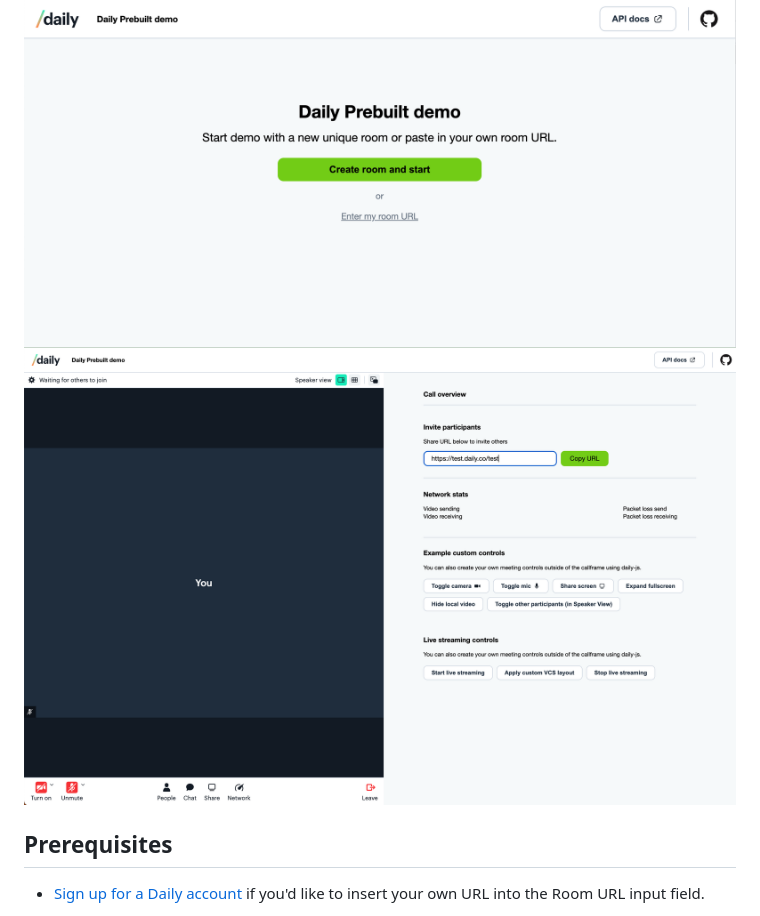
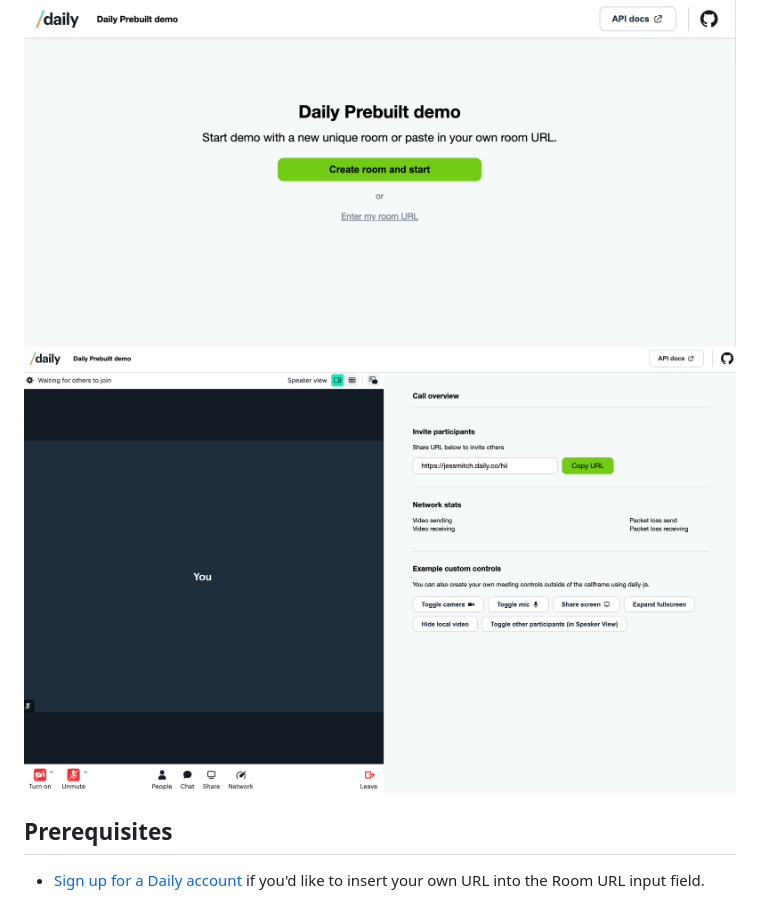
Before and after one commit to daily-demos/prebuilt-ui, a Markdown page: README.md, the part around the change. Rendered like a GitHub page; pictures changed too: assets/call_ui.png (added), assets/callui.png (deleted).

Commit message:
use different screenshot

```diff
--- a/README.md
+++ b/README.md
@@ -18,7 +18,7 @@ The demo's custom controls use these Daily methods:
 - [`.setSubscribeToTracksAutomatically()`](https://docs.daily.co/reference#%EF%B8%8F-setsubscribetotracksautomatically)
 
 ![homescreen](./assets/homescreen.png)
-![call ui](./assets/callui.png)
+![call ui](./assets/call_ui.png)
 
 ## Prerequisites
 
```
